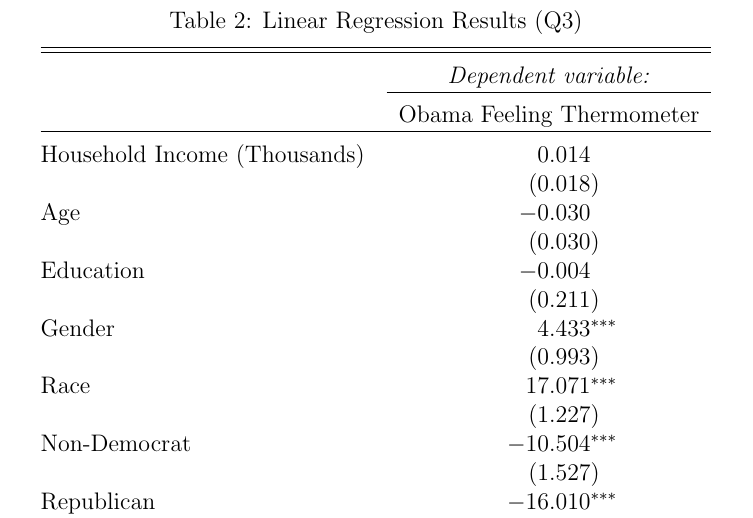
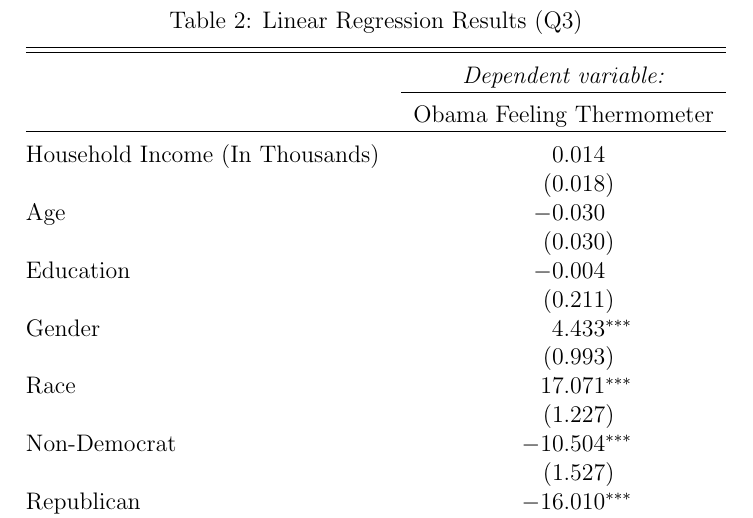
Before and after one commit to dwallc/POLI5003---ProblemSet2, a LaTeX document (PS2d.tex): part of page 6 of 6, cut so that both start at the same text. Compiled offline with pdfLaTeX; a LaTeX package or settings file that is missing is left out.

Commit message:
Final version

```diff
--- a/PS2d.tex
+++ b/PS2d.tex
@@ -238,7 +238,7 @@ R$^{2}$ & \multicolumn{1}{c}{0.378} & \multicolumn{1}{c}{0.381} \\
 \cline{2-2}
 \\[-1.8ex] & \multicolumn{1}{c}{Obama Feeling Thermometer} \\
 \hline \\[-1.8ex]
- Household Income (Thousands) & 0.014 \\
+ Household Income (In Thousands) & 0.014 \\
   & (0.018) \\
   Age  & -0.030 \\
   & (0.030) \\
```
Also changed, not shown: PS2d.pdf, PS2d.tex (6 more changed lines).
